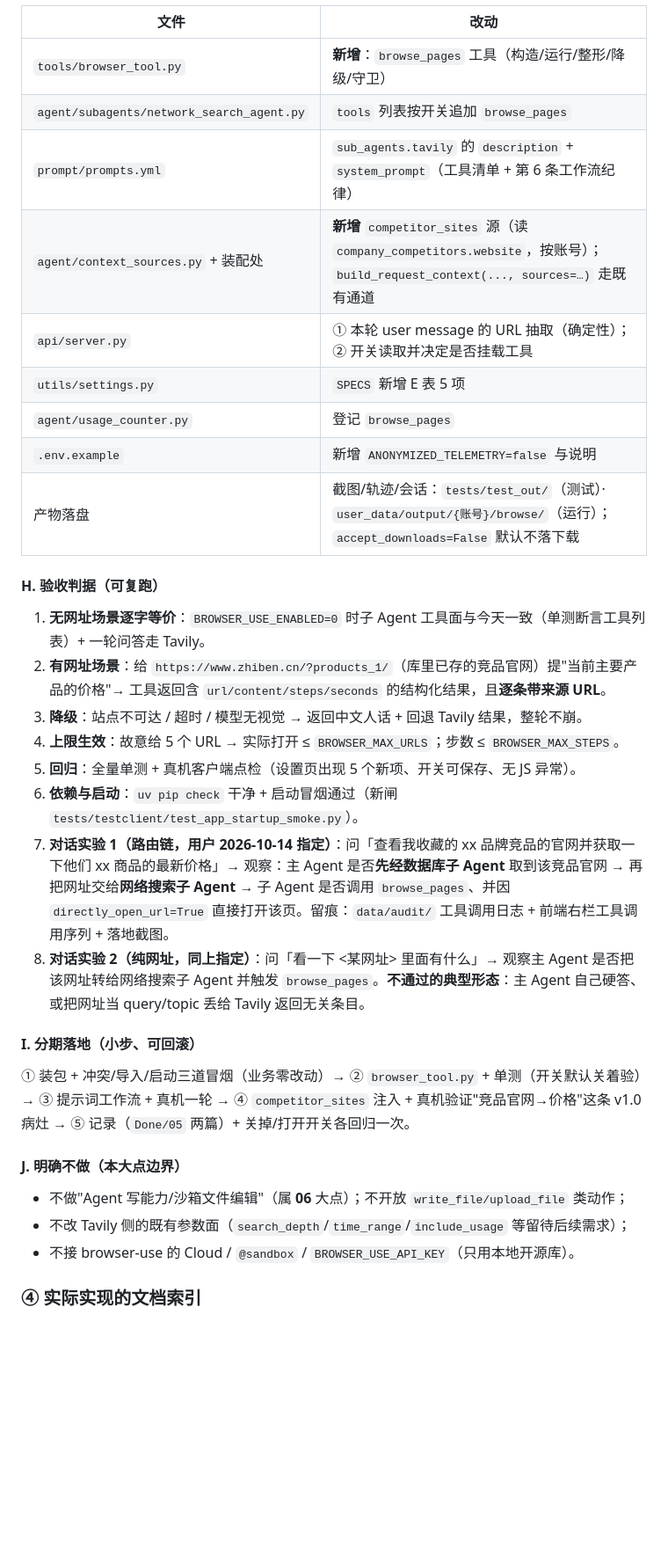
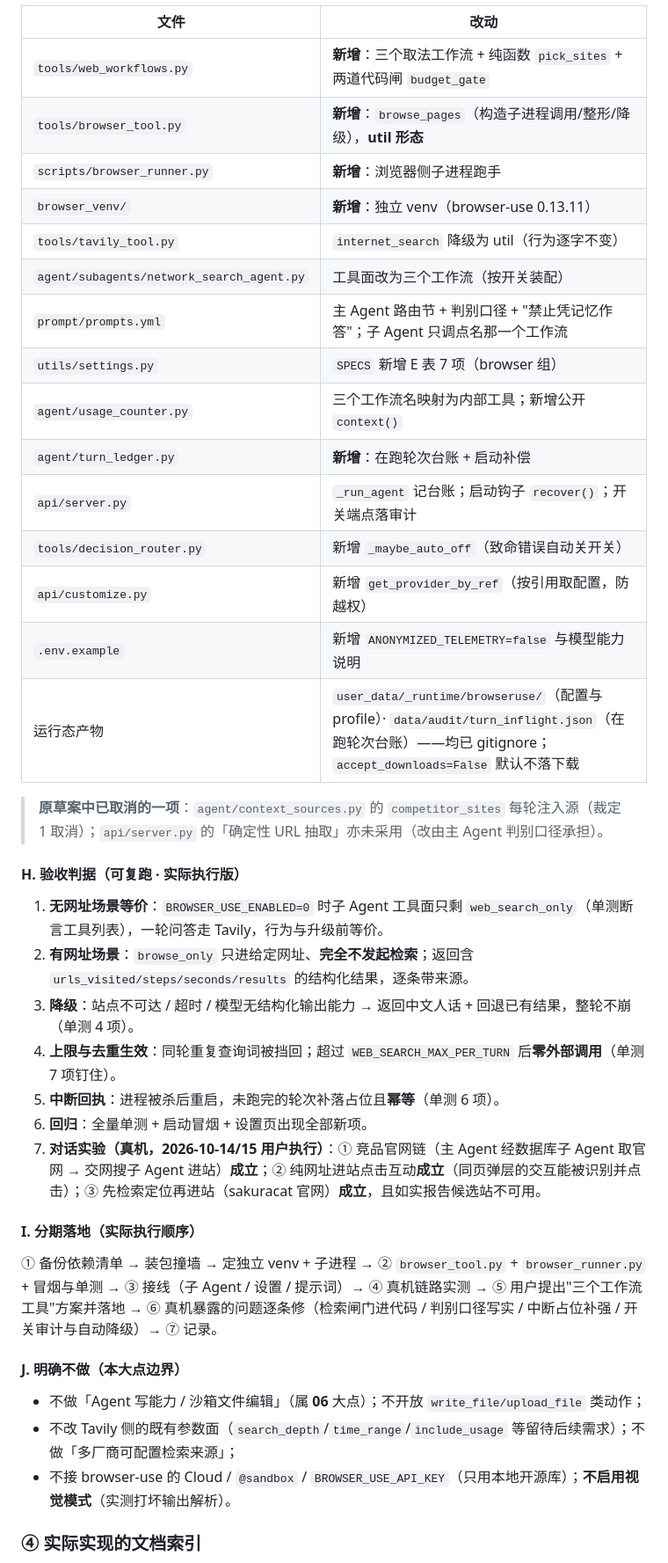
Before and after one commit to xie386/deep_search_pro, a Markdown page: docs/v4.0/v4.0规划文档.md, the part around one of its changes. Shown at 88% size. GitHub-like rendering; blank space fills up the shorter version.

```diff
--- a/docs/v4.0/v4.0规划文档.md
+++ b/docs/v4.0/v4.0规划文档.md
@@ -531,36 +503,43 @@ history = asyncio.run(agent.run())        # 见「异步边界」
 
 | 文件 | 改动 |
 |---|---|
-| `tools/browser_tool.py` | **新增**：`browse_pages` 工具（构造/运行/整形/降级/守卫） |
-| `agent/subagents/network_search_agent.py` | `tools` 列表按开关追加 `browse_pages` |
-| `prompt/prompts.yml` | `sub_agents.tavily` 的 `description` + `system_prompt`（工具清单 + 第 6 条工作流纪律） |
-| `agent/context_sources.py` + 装配处 | **新增** `competitor_sites` 源（读 `company_competitors.website`，按账号）；`build_request_context(..., sources=…)` 走既有通道 |
-| `api/server.py` | ① 本轮 user message 的 URL 抽取（确定性）；② 开关读取并决定是否挂载工具 |
-| `utils/settings.py` | `SPECS` 新增 E 表 5 项 |
-| `agent/usage_counter.py` | 登记 `browse_pages` |
-| `.env.example` | 新增 `ANONYMIZED_TELEMETRY=false` 与说明 |
-| 产物落盘 | 截图/轨迹/会话：`tests/test_out/`（测试）· `user_data/output/{账号}/browse/`（运行）；`accept_downloads=False` 默认不落下载 |
+| `tools/web_workflows.py` | **新增**：三个取法工作流 + 纯函数 `pick_sites` + 两道代码闸 `budget_gate` |
+| `tools/browser_tool.py` | **新增**：`browse_pages`（构造子进程调用/整形/降级），**util 形态** |
+| `scripts/browser_runner.py` | **新增**：浏览器侧子进程跑手 |
+| `browser_venv/` | **新增**：独立 venv（browser-use 0.13.11） |
+| `tools/tavily_tool.py` | `internet_search` 降级为 util（行为逐字不变） |
+| `agent/subagents/network_search_agent.py` | 工具面改为三个工作流（按开关装配） |
+| `prompt/prompts.yml` | 主 Agent 路由节 + 判别口径 + "禁止凭记忆作答"；子 Agent 只调点名那一个工作流 |
+| `utils/settings.py` | `SPECS` 新增 E 表 7 项（browser 组） |
+| `agent/usage_counter.py` | 三个工作流名映射为内部工具；新增公开 `context()` |
+| `agent/turn_ledger.py` | **新增**：在跑轮次台账 + 启动补偿 |
+| `api/server.py` | `_run_agent` 记台账；启动钩子 `recover()`；开关端点落审计 |
+| `tools/decision_router.py` | 新增 `_maybe_auto_off`（致命错误自动关开关） |
+| `api/customize.py` | 新增 `get_provider_by_ref`（按引用取配置，防越权） |
+| `.env.example` | 新增 `ANONYMIZED_TELEMETRY=false` 与模型能力说明 |
+| 运行态产物 | `user_data/_runtime/browseruse/`（配置与 profile）· `data/audit/turn_inflight.json`（在跑轮次台账）——均已 gitignore；`accept_downloads=False` 默认不落下载 |
 
-#### H. 验收判据（可复跑）
+> **原草案中已取消的一项**：`agent/context_sources.py` 的 `competitor_sites` 每轮注入源（裁定 1 取消）；`api/server.py` 的「确定性 URL 抽取」亦未采用（改由主 Agent 判别口径承担）。
 
-1. **无网址场景逐字等价**：`BROWSER_USE_ENABLED=0` 时子 Agent 工具面与今天一致（单测断言工具列表）+ 一轮问答走 Tavily。
-2. **有网址场景**：给 `https://www.zhiben.cn/?products_1/`（库里已存的竞品官网）提"当前主要产品的价格"→ 工具返回含 `url/content/steps/seconds` 的结构化结果，且**逐条带来源 URL**。
-3. **降级**：站点不可达 / 超时 / 模型无视觉 → 返回中文人话 + 回退 Tavily 结果，整轮不崩。
-4. **上限生效**：故意给 5 个 URL → 实际打开 ≤ `BROWSER_MAX_URLS`；步数 ≤ `BROWSER_MAX_STEPS`。
-5. **回归**：全量单测 + 真机客户端点检（设置页出现 5 个新项、开关可保存、无 JS 异常）。
-6. **依赖与启动**：`uv pip check` 干净 + 启动冒烟通过（新闸 `tests/testclient/test_app_startup_smoke.py`）。
-7. **对话实验 1（路由链，用户 2026-10-14 指定）**：问「查看我收藏的 xx 品牌竞品的官网并获取一下他们 xx 商品的最新价格」→ 观察：主 Agent 是否**先经数据库子 Agent** 取到该竞品官网 → 再把网址交给**网络搜索子 Agent** → 子 Agent 是否调用 `browse_pages`、并因 `directly_open_url=True` 直接打开该页。留痕：`data/audit/` 工具调用日志 + 前端右栏工具调用序列 + 落地截图。
-8. **对话实验 2（纯网址，同上指定）**：问「看一下 <某网址> 里面有什么」→ 观察主 Agent 是否把该网址转给网络搜索子 Agent 并触发 `browse_pages`。**不通过的典型形态**：主 Agent 自己硬答、或把网址当 query/topic 丢给 Tavily 返回无关条目。
+#### H. 验收判据（可复跑 · 实际执行版）
 
-#### I. 分期落地（小步、可回滚）
+1. **无网址场景等价**：`BROWSER_USE_ENABLED=0` 时子 Agent 工具面只剩 `web_search_only`（单测断言工具列表），一轮问答走 Tavily，行为与升级前等价。
+2. **有网址场景**：`browse_only` 只进给定网址、**完全不发起检索**；返回含 `urls_visited/steps/seconds/results` 的结构化结果，逐条带来源。
+3. **降级**：站点不可达 / 超时 / 模型无结构化输出能力 → 返回中文人话 + 回退已有结果，整轮不崩（单测 4 项）。
+4. **上限与去重生效**：同轮重复查询词被挡回；超过 `WEB_SEARCH_MAX_PER_TURN` 后**零外部调用**（单测 7 项钉住）。
+5. **中断回执**：进程被杀后重启，未跑完的轮次补落占位且**幂等**（单测 6 项）。
+6. **回归**：全量单测 + 启动冒烟 + 设置页出现全部新项。
+7. **对话实验（真机，2026-10-14/15 用户执行）**：① 竞品官网链（主 Agent 经数据库子 Agent 取官网 → 交网搜子 Agent 进站）**成立**；② 纯网址进站点击互动**成立**（同页弹层的交互能被识别并点击）；③ 先检索定位再进站（sakuracat 官网）**成立**，且如实报告候选站不可用。
 
-① 装包 + 冲突/导入/启动三道冒烟（业务零改动）→ ② `browser_tool.py` + 单测（开关默认关着验）→ ③ 提示词工作流 + 真机一轮 → ④ `competitor_sites` 注入 + 真机验证"竞品官网→价格"这条 v1.0 病灶 → ⑤ 记录（`Done/05` 两篇）+ 关掉/打开开关各回归一次。
+#### I. 分期落地（实际执行顺序）
+
+① 备份依赖清单 → 装包撞墙 → 定独立 venv + 子进程 → ② `browser_tool.py` + `browser_runner.py` + 冒烟与单测 → ③ 接线（子 Agent / 设置 / 提示词）→ ④ 真机链路实测 → ⑤ 用户提出"三个工作流工具"方案并落地 → ⑥ 真机暴露的问题逐条修（检索闸门进代码 / 判别口径写实 / 中断占位补强 / 开关审计与自动降级）→ ⑦ 记录。
 
 #### J. 明确不做（本大点边界）
 
-- 不做"Agent 写能力/沙箱文件编辑"（属 **06** 大点）；不开放 `write_file/upload_file` 类动作；
-- 不改 Tavily 侧的既有参数面（`search_depth`/`time_range`/`include_usage` 等留待后续需求）；
-- 不接 browser-use 的 Cloud / `@sandbox` / `BROWSER_USE_API_KEY`（只用本地开源库）。
+- 不做「Agent 写能力 / 沙箱文件编辑」（属 **06** 大点）；不开放 `write_file/upload_file` 类动作；
+- 不改 Tavily 侧的既有参数面（`search_depth`/`time_range`/`include_usage` 等留待后续需求）；不做「多厂商可配置检索来源」；
+- 不接 browser-use 的 Cloud / `@sandbox` / `BROWSER_USE_API_KEY`（只用本地开源库）；**不启用视觉模式**（实测打坏输出解析）。
 
 ### ④ 实际实现的文档索引
 
```
Also changed, not shown: other parts of docs/v4.0/v4.0规划文档.md (+63 -84 lines).
